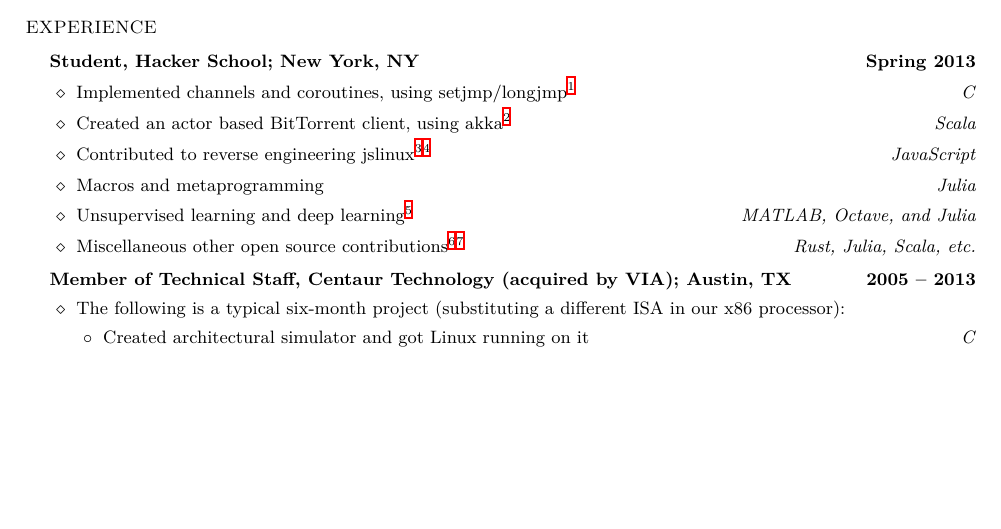
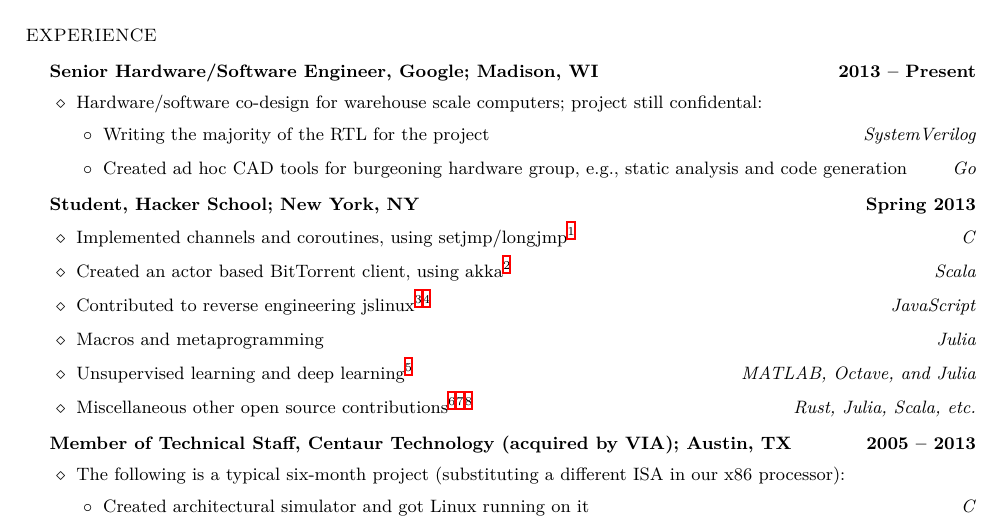
Before and after one commit to astrieanna/tex-resume, a LaTeX CV (resume.tex): part of page 1 of 2, cut so that both start at the same text, the shorter picture padded with empty space. Compiled offline with XeLaTeX; a missing font is replaced by an installed copy or a similar font.

Commit message:
Add Google

```diff
--- a/resume.tex
+++ b/resume.tex
@@ -78,6 +78,17 @@
 %\vspace{-3pt}
 
 \begin{list1}
+
+\item \begin{tabular1bold} Senior Hardware/Software Engineer, Google; Madison, WI & 2013 -- Present \end{tabular1bold}
+
+  \begin{list2}
+  \item Hardware/software co-design for warehouse scale computers; project still confidental:
+    \begin{list3}
+    \item Writing the majority of the RTL for the project \hfill \emph{SystemVerilog}
+    \item Created ad hoc CAD tools for burgeoning hardware group, e.g., static analysis and code generation \hfill \emph{Go}
+    \end{list3}
+  \end{list2}
+
 \item \begin{tabular1bold} Student, Hacker School; New York, NY & Spring 2013 \end{tabular1bold}
 
   \begin{list2}
```
Also changed, not shown: resume.pdf, resume.tex (2 more changed lines).
